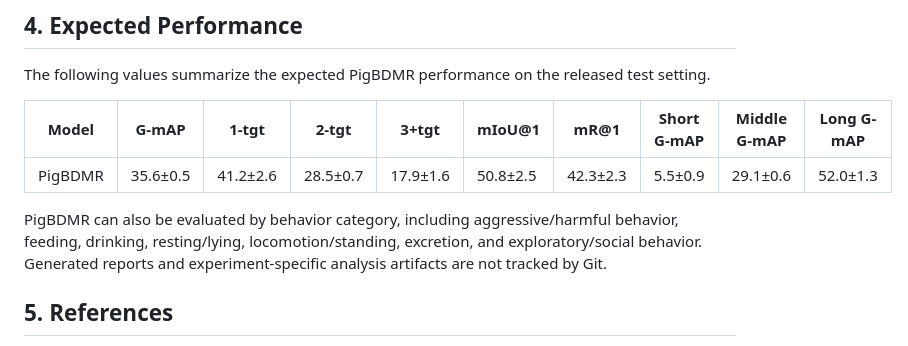
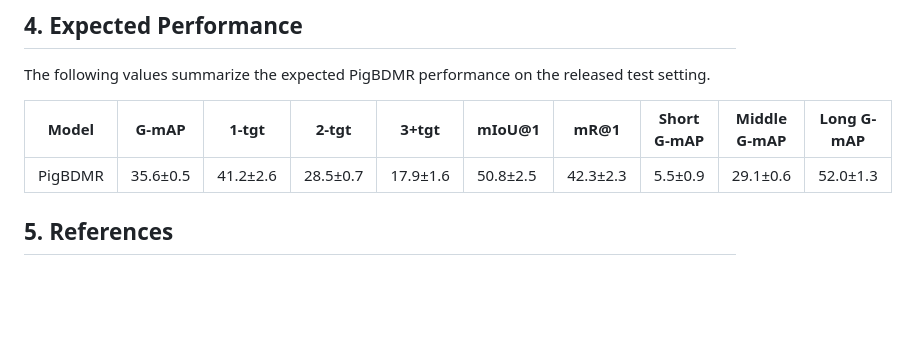
Before and after one commit to Kevinyang2/PigBDMR, a Markdown page: README.md, the part around the change. Drawn GitHub-style; blank space fills up the shorter version.

Commit message:
Update README to remove behavior evaluation details
Removed evaluation details for behavior categories of PigBDMR.

```diff
--- a/README.md
+++ b/README.md
@@ -195,7 +195,6 @@ The following values summarize the expected PigBDMR performance on the released
 |---|---|---|---|---|---|---|---|---|---|
 | PigBDMR | 35.6±0.5 | 41.2±2.6 | 28.5±0.7 | 17.9±1.6 | 50.8±2.5 | 42.3±2.3 | 5.5±0.9 | 29.1±0.6 | 52.0±1.3 |
 
-PigBDMR can also be evaluated by behavior category, including aggressive/harmful behavior, feeding, drinking, resting/lying, locomotion/standing, excretion, and exploratory/social behavior. Generated reports and experiment-specific analysis artifacts are not tracked by Git.
 
 ## 5. References
 
```
